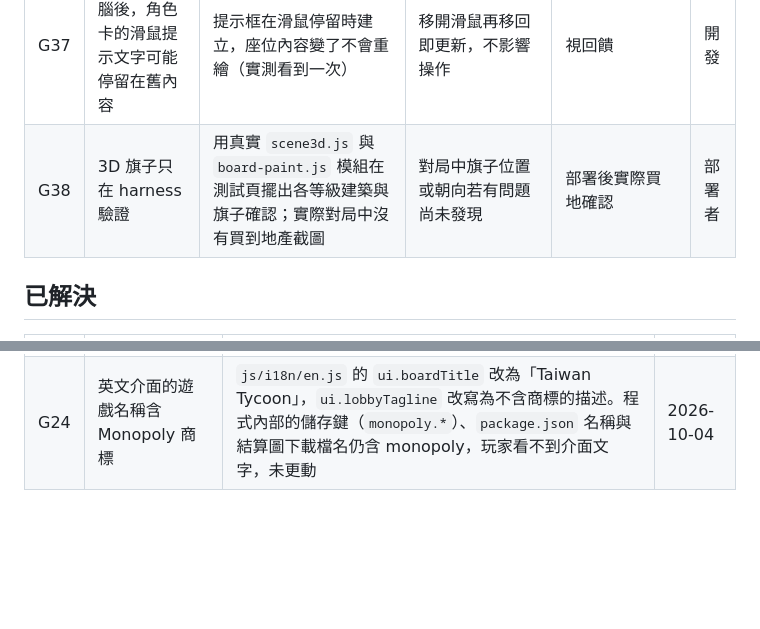
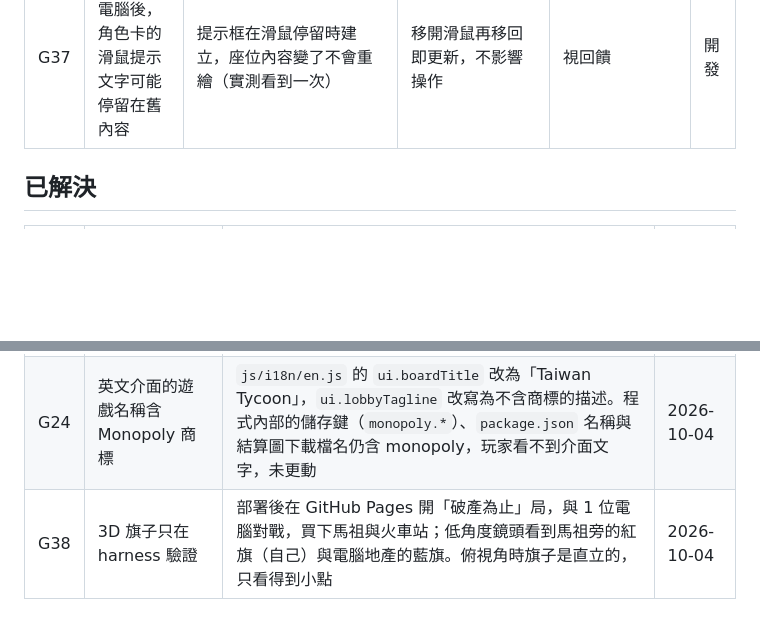
Before and after one commit to nice923boss/taiwan-tycoon, a Markdown page: GAPS.md, 2 parts joined by grey strips. GitHub-like rendering; blank space fills up the shorter version.

Commit message:
docs: mark the 3D owner flag as verified on the deployed site
Co-Authored-By: Claude Opus 5.5 <noreply@anthropic.com>

```diff
--- a/GAPS.md
+++ b/GAPS.md
@@ -52,11 +52,10 @@
 | G35 | 3D 棋盤上排的高樓擋住格子名稱 | 旅館連尖頂高度約為格子寬度的 85%、4 棟公寓約 75%，預設鏡頭從下方斜看，上排建築會遮住後方格子的文字；只在 3D 展示頁確認造型，沒有在整排蓋滿時檢查 | 上排蓋滿高樓時要拉近、旋轉鏡頭或切 2D 才看得到格名 | 視回饋；可降低高度或讓遠端建築半透明 | 開發 |
 | G36 | 手機直式畫面隱藏「你是主機」標籤與左上標誌 | 寬度 480px 以下頂部列放不下，第 21 回合起回合數與租金倍率改成兩行小字（375px 寬、5 個按鈕實測） | 手機玩家看不到誰是主機，要切橫式或看交接視窗 | 視回饋；可把主機標記移到玩家清單 | 開發 |
 | G37 | 大廳取代電腦後，角色卡的滑鼠提示文字可能停留在舊內容 | 提示框在滑鼠停留時建立，座位內容變了不會重繪（實測看到一次） | 移開滑鼠再移回即更新，不影響操作 | 視回饋 | 開發 |
-| G38 | 3D 旗子只在 harness 驗證 | 用真實 `scene3d.js` 與 `board-paint.js` 模組在測試頁擺出各等級建築與旗子確認；實際對局中沒有買到地產截圖 | 對局中旗子位置或朝向若有問題尚未發現 | 部署後實際買地確認 | 部署者 |
-
 ## 已解決
 
 | # | 項目 | 解法 | 日期 |
 |---|------|------|------|
 | G13 | 生成圖尚未產生 | 用本機 ComfyUI（Z-Image Turbo）產出 11 張，去背與尺寸後製後放進 `assets/generated/`，產圖參數見該資料夾的 README | 2026-10-04 |
 | G24 | 英文介面的遊戲名稱含 Monopoly 商標 | `js/i18n/en.js` 的 `ui.boardTitle` 改為「Taiwan Tycoon」，`ui.lobbyTagline` 改寫為不含商標的描述。程式內部的儲存鍵（`monopoly.*`）、`package.json` 名稱與結算圖下載檔名仍含 monopoly，玩家看不到介面文字，未更動 | 2026-10-04 |
+| G38 | 3D 旗子只在 harness 驗證 | 部署後在 GitHub Pages 開「破產為止」局，與 1 位電腦對戰，買下馬祖與火車站；低角度鏡頭看到馬祖旁的紅旗（自己）與電腦地產的藍旗。俯視角時旗子是直立的，只看得到小點 | 2026-10-04 |
```
